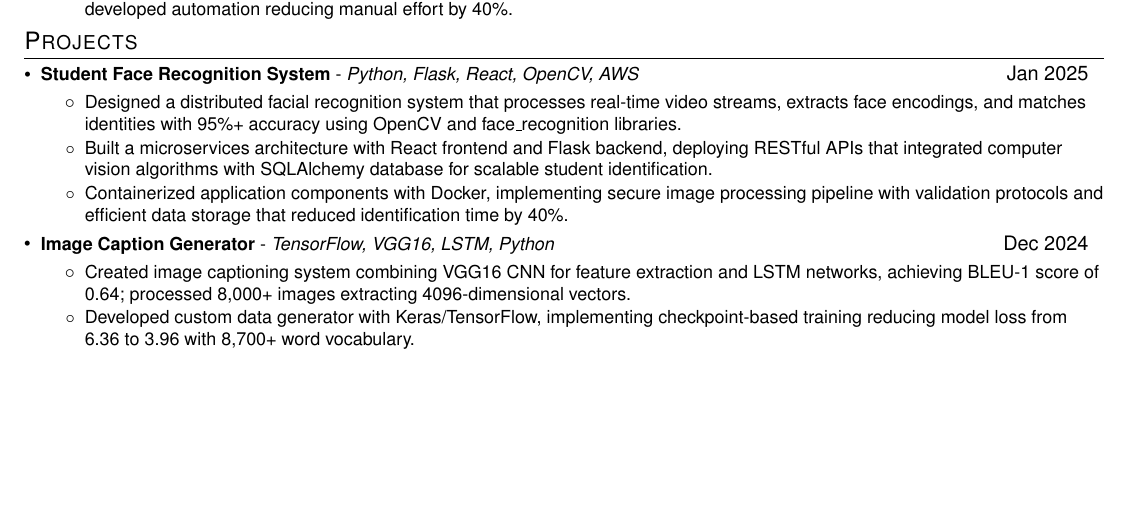
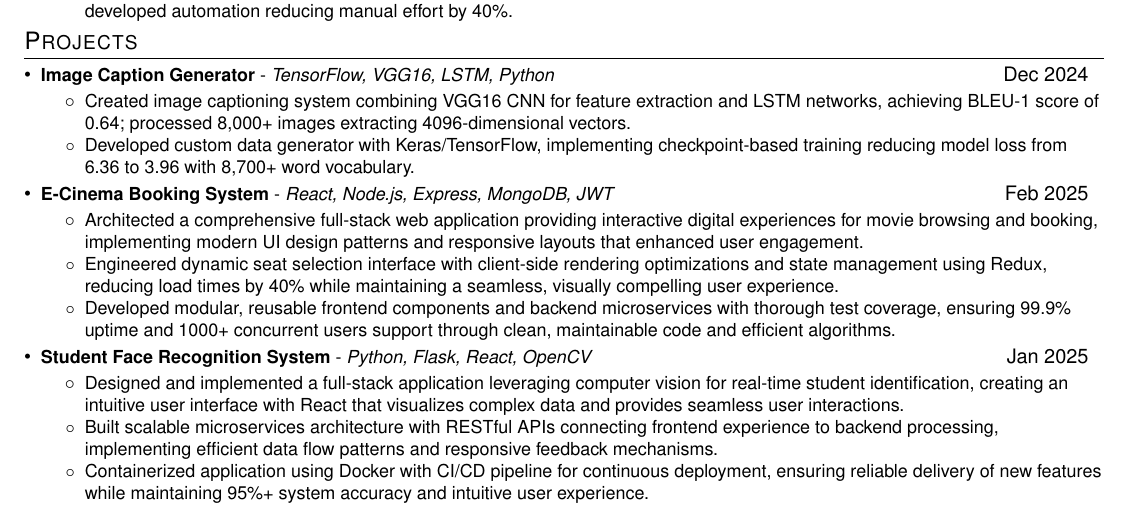
Before and after one commit to venu284/Resume, a LaTeX CV (resume.tex): part of the page before the commit and part of page 1 of 2 after it, cut so that both start at the same text, the shorter picture padded with empty space. Compiled offline with pdfLaTeX.

Commit message:
Update Project section

```diff
--- a/resume.tex
+++ b/resume.tex
@@ -171,21 +171,30 @@
 %-----------PROJECTS-----------
 \section{Projects}
     \resumeSubHeadingListStart
-      \resumeProjectHeading
-          {\textbf{Student Face Recognition System} - \emph{Python, Flask, React, OpenCV, AWS}}{Jan 2025}
-          \resumeItemListStart
-            \resumeItem{Designed a distributed facial recognition system that processes real-time video streams, extracts face encodings, and matches identities with 95\%+ accuracy using OpenCV and face\_recognition libraries.}
-            \resumeItem{Built a microservices architecture with React frontend and Flask backend, deploying RESTful APIs that integrated computer vision algorithms with SQLAlchemy database for scalable student identification.}
-            \resumeItem{Containerized application components with Docker, implementing secure image processing pipeline with validation protocols and efficient data storage that reduced identification time by 40\%.}
-          \resumeItemListEnd
-      \resumeProjectHeading
+
+\resumeProjectHeading
           {\textbf{Image Caption Generator} - \emph{TensorFlow, VGG16, LSTM, Python}}{Dec 2024}
           \resumeItemListStart
             \resumeItem{Created image captioning system combining VGG16 CNN for feature extraction and LSTM networks, achieving BLEU-1 score of 0.64; processed 8,000+ images extracting 4096-dimensional vectors.}
             \resumeItem{Developed custom data generator with Keras/TensorFlow, implementing checkpoint-based training reducing model loss from 6.36 to 3.96 with 8,700+ word vocabulary.}
           \resumeItemListEnd
+      \resumeProjectHeading
+          {\textbf{E-Cinema Booking System} - \emph{React, Node.js, Express, MongoDB, JWT}}{Feb 2025}
+          \resumeItemListStart
+            \resumeItem{Architected a comprehensive full-stack web application providing interactive digital experiences for movie browsing and booking, implementing modern UI design patterns and responsive layouts that enhanced user engagement.}
+            \resumeItem{Engineered dynamic seat selection interface with client-side rendering optimizations and state management using Redux, reducing load times by 40\% while maintaining a seamless, visually compelling user experience.}
+            \resumeItem{Developed modular, reusable frontend components and backend microservices with thorough test coverage, ensuring 99.9\% uptime and 1000+ concurrent users support through clean, maintainable code and efficient algorithms.}
+          \resumeItemListEnd
+
+      \resumeProjectHeading
+          {\textbf{Student Face Recognition System} - \emph{Python, Flask, React, OpenCV}}{Jan 2025}
+          \resumeItemListStart
+            \resumeItem{Designed and implemented a full-stack application leveraging computer vision for real-time student identification, creating an intuitive user interface with React that visualizes complex data and provides seamless user interactions.}
+            \resumeItem{Built scalable microservices architecture with RESTful APIs connecting frontend experience to backend processing, implementing efficient data flow patterns and responsive feedback mechanisms.}
+            \resumeItem{Containerized application using Docker with CI/CD pipeline for continuous deployment, ensuring reliable delivery of new features while maintaining 95\%+ system accuracy and intuitive user experience.}
+          \resumeItemListEnd
+
     \resumeSubHeadingListEnd
-
 %-----------Publications-----------
 \section{Publications}
     \resumeSubHeadingListStart
```
